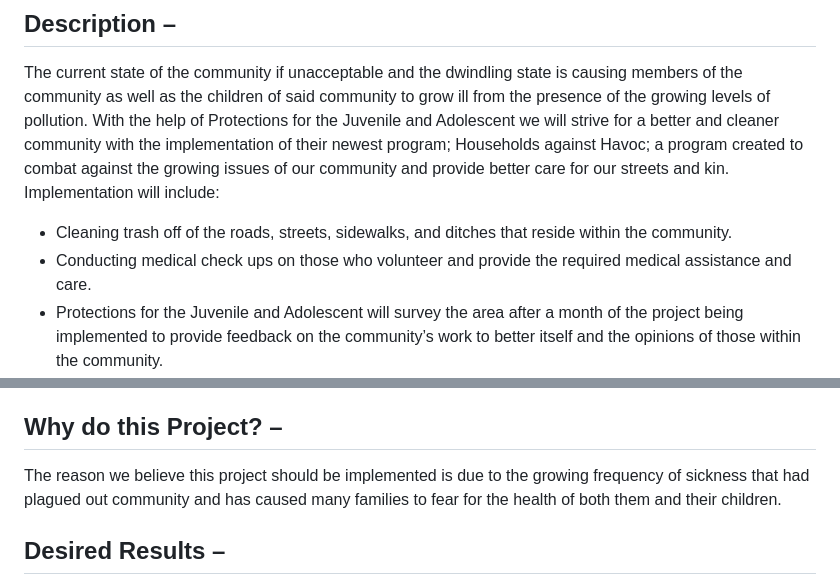
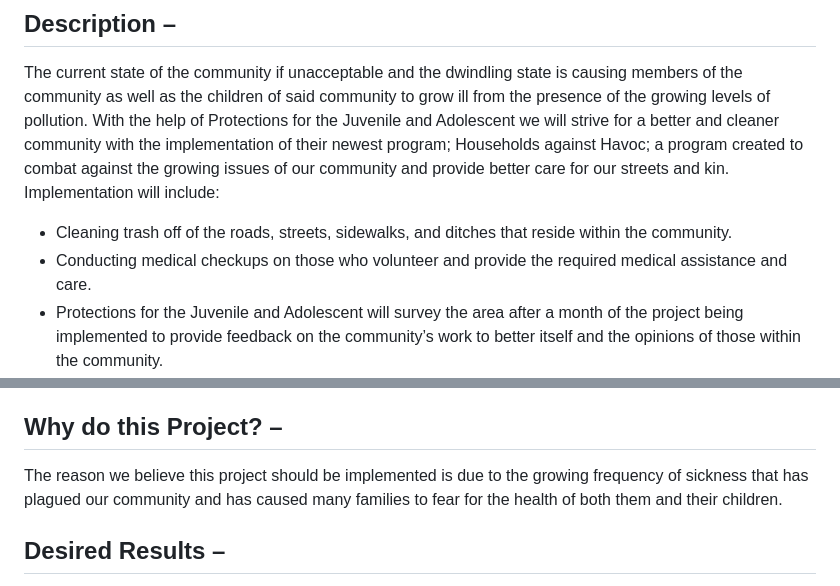
Before and after one commit to coreylocke2-cyber/Households-Against-Havoc, a Markdown page: Documents/final-project-scope.md, 2 parts joined by grey strips. Rendered like a GitHub page.

Commit message:
Fix grammatical errors in final project scope
Corrected minor grammatical errors in the project scope document.

```diff
--- a/Documents/final-project-scope.md
+++ b/Documents/final-project-scope.md
@@ -8,13 +8,13 @@ The current state of the community if unacceptable and the dwindling state is ca
 With the help of Protections for the Juvenile and Adolescent we will strive for a better and cleaner community with the implementation of their newest program; Households against Havoc; a program created to combat against the growing issues of our community and provide better care for our streets and kin.
 Implementation will include:
 * Cleaning trash off of the roads, streets, sidewalks, and ditches that reside within the community.
-* Conducting medical check ups on those who volunteer and provide the required medical assistance and care.
+* Conducting medical checkups on those who volunteer and provide the required medical assistance and care.
 * Protections for the Juvenile and Adolescent will survey the area after a month of the project being implemented to provide feedback on the community’s work to better itself and the opinions of those within the community.
 * If significant results are shown, then the community will be rewarded with items provided by the Protections for the Juvenile and Adolescent. Rewards will include a congratulatory celebration at the school of (---), A Food Truck Rally, as well as other rewards.
 ## People Resources –
 Community Council Rep. (///), Project Lead. (///), Ambassador of Protections for the Juvenile and Adolescent. (///), Principal at the school of (---). (///).
 ## Why do this Project? –
-The reason we believe this project should be implemented is due to the growing frequency of sickness that had plagued out community and has caused many families to fear for the health of both them and their children.
+The reason we believe this project should be implemented is due to the growing frequency of sickness that has plagued our community and has caused many families to fear for the health of both them and their children.
 ## Desired Results –
 The desired result of this project is to reduce the rate of sickness by 15% and clear up the pollution level within the community by 25%.
 ## Priorities:
```
